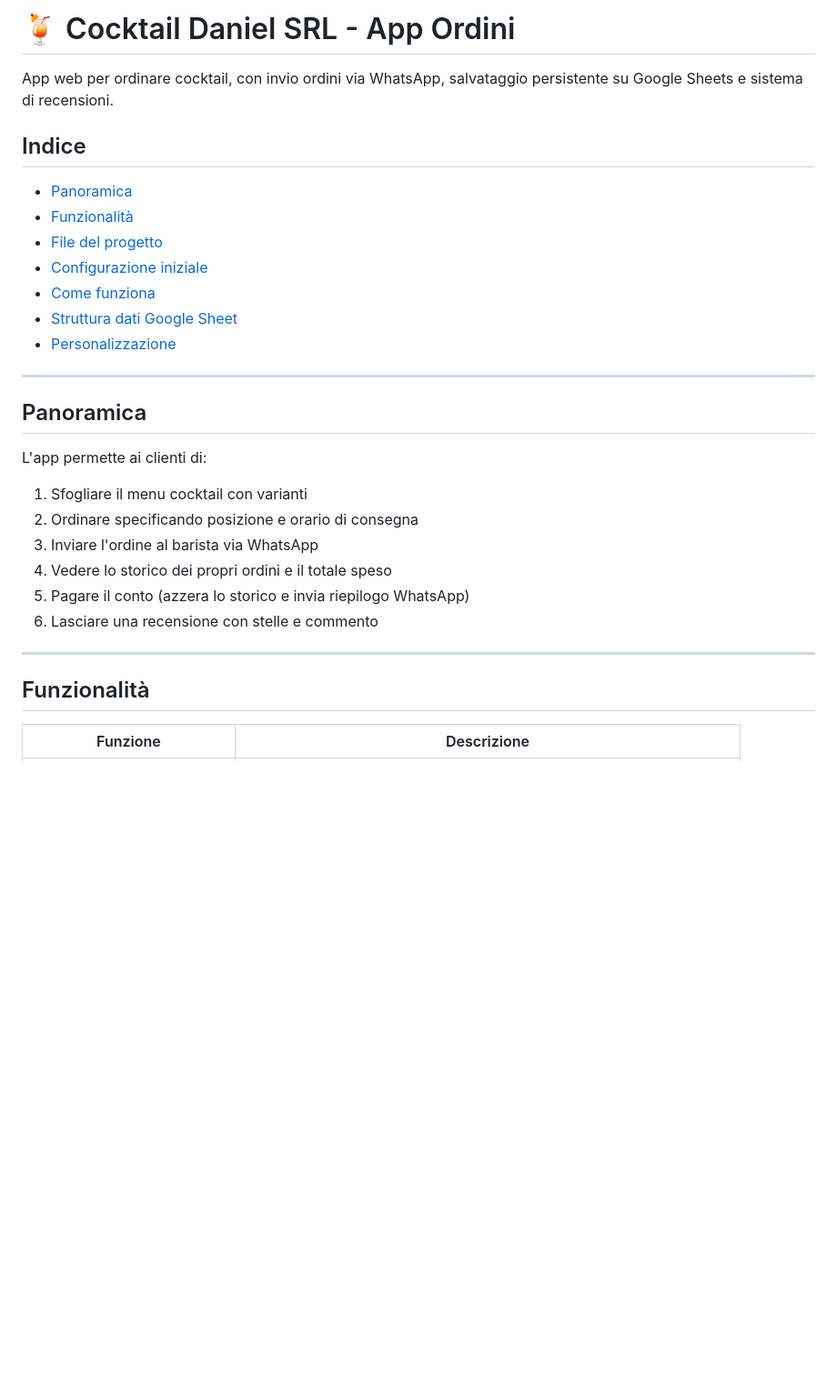
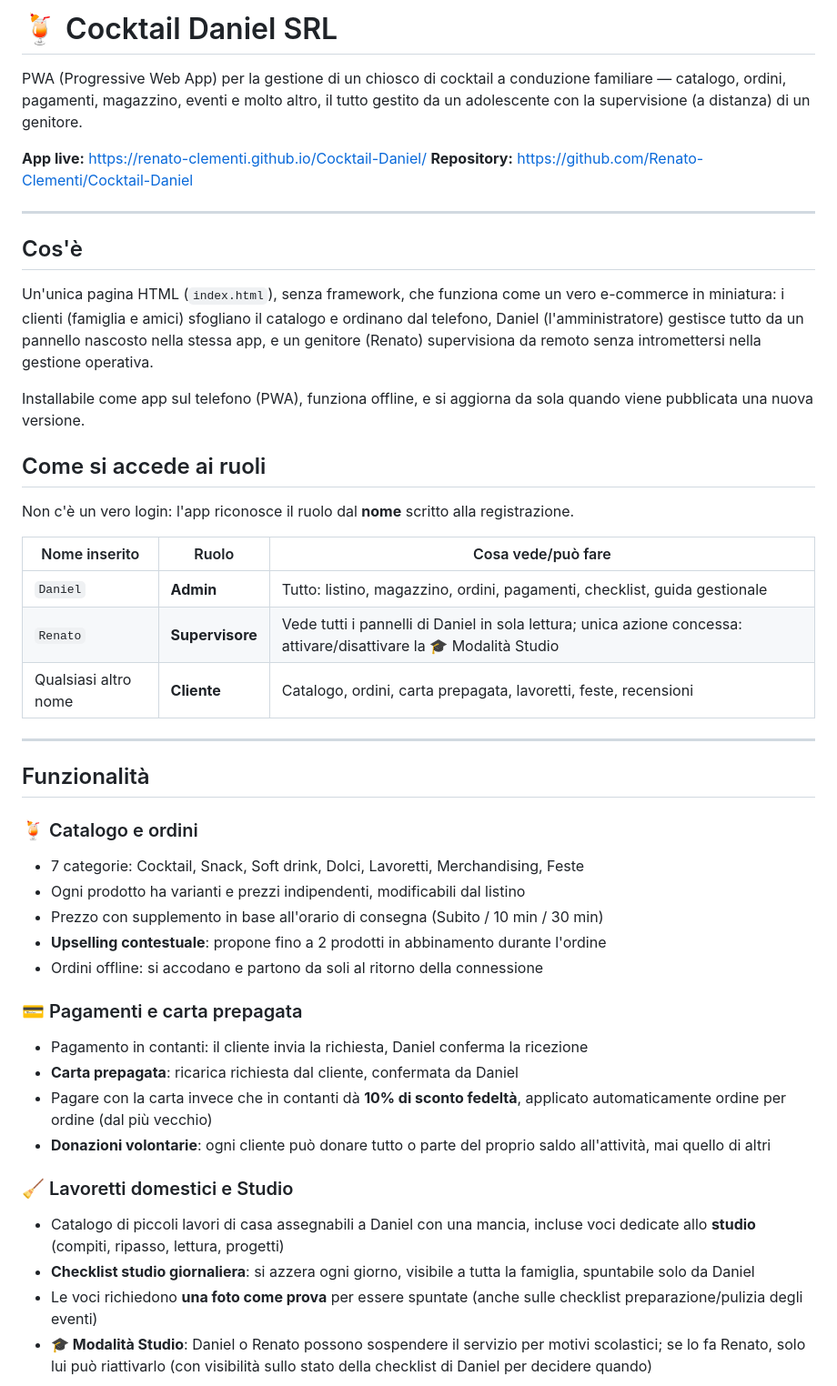
Before and after one commit to Renato-Clementi/Cocktail-Daniel, a Markdown page: README.md, the part around one of its changes. Shown at 91% size. Drawn GitHub-style; blank space fills up the shorter version.

```diff
--- a/README.md
+++ b/README.md
@@ -1,31 +1,48 @@
-# 🍹 Cocktail Daniel SRL - App Ordini
+# 🍹 Cocktail Daniel SRL
 
-App web per ordinare cocktail, con invio ordini via WhatsApp, salvataggio persistente su Google Sheets e sistema di recensioni.
+PWA (Progressive Web App) per la gestione di un chiosco di cocktail a conduzione familiare — catalogo, ordini, pagamenti, magazzino, eventi e molto altro, il tutto gestito da un adolescente con la supervisione (a distanza) di un genitore.
 
-## Indice
-
-- [Panoramica](#panoramica)
-- [Funzionalità](#funzionalità)
-- [File del progetto](#file-del-progetto)
-- [Configurazione iniziale](#configurazione-iniziale)
-- [Come funziona](#come-funziona)
-- [Struttura dati Google Sheet](#struttura-dati-google-sheet)
-- [Personalizzazione](#personalizzazione)
+**App live:** https://renato-clementi.github.io/Cocktail-Daniel/
+**Repository:** https://github.com/Renato-Clementi/Cocktail-Daniel
 
 ---
 
-## Panoramica
+## Cos'è
 
-L'app permette ai clienti di:
-1. Sfogliare il menu cocktail con varianti
-2. Ordinare specificando posizione e orario di consegna
-3. Inviare l'ordine al barista via WhatsApp
-4. Vedere lo storico dei propri ordini e il totale speso
-5. Pagare il conto (azzera lo storico e invia riepilogo WhatsApp)
-6. Lasciare una recensione con stelle e commento
+Un'unica pagina HTML (`index.html`), senza framework, che funziona come un vero e-commerce in miniatura: i clienti (famiglia e amici) sfogliano il catalogo e ordinano dal telefono, Daniel (l'amministratore) gestisce tutto da un pannello nascosto nella stessa app, e un genitore (Renato) supervisiona da remoto senza intromettersi nella gestione operativa.
+
+Installabile come app sul telefono (PWA), funziona offline, e si aggiorna da sola quando viene pubblicata una nuova versione.
+
+## Come si accede ai ruoli
+
+Non c'è un vero login: l'app riconosce il ruolo dal **nome** scritto alla registrazione.
+
+| Nome inserito | Ruolo | Cosa vede/può fare |
+|---|---|---|
+| `Daniel` | **Admin** | Tutto: listino, magazzino, ordini, pagamenti, checklist, guida gestionale |
+| `Renato` | **Supervisore** | Vede tutti i pannelli di Daniel in sola lettura; unica azione concessa: attivare/disattivare la 🎓 Modalità Studio |
+| Qualsiasi altro nome | **Cliente** | Catalogo, ordini, carta prepagata, lavoretti, feste, recensioni |
 
 ---
 
 ## Funzionalità
 
-| Funzione | Descrizione |
+### 🍹 Catalogo e ordini
+- 7 categorie: Cocktail, Snack, Soft drink, Dolci, Lavoretti, Merchandising, Feste
+- Ogni prodotto ha varianti e prezzi indipendenti, modificabili dal listino
+- Prezzo con supplemento in base all'orario di consegna (Subito / 10 min / 30 min)
+- **Upselling contestuale**: propone fino a 2 prodotti in abbinamento durante l'ordine
+- Ordini offline: si accodano e partono da soli al ritorno della connessione
+
+### 💳 Pagamenti e carta prepagata
+- Pagamento in contanti: il cliente invia la richiesta, Daniel conferma la ricezione
+- **Carta prepagata**: ricarica richiesta dal cliente, confermata da Daniel
+- Pagare con la carta invece che in contanti dà **10% di sconto fedeltà**, applicato automaticamente ordine per ordine (dal più vecchio)
+- **Donazioni volontarie**: ogni cliente può donare tutto o parte del proprio saldo all'attività, mai quello di altri
+
+### 🧹 Lavoretti domestici e Studio
+- Catalogo di piccoli lavori di casa assegnabili a Daniel con una mancia, incluse voci dedicate allo **studio** (compiti, ripasso, lettura, progetti)
+- **Checklist studio giornaliera**: si azzera ogni giorno, visibile a tutta la famiglia, spuntabile solo da Daniel
+- Le voci richiedono **una foto come prova** per essere spuntate (anche sulle checklist preparazione/pulizia degli eventi)
+- **🎓 Modalità Studio**: Daniel o Renato possono sospendere il servizio per motivi scolastici; se lo fa Renato, solo lui può riattivarlo (con visibilità sullo stato della checklist di Daniel per decidere quando)
+
```
Also changed, not shown: other parts of README.md (+66 -135 lines).
